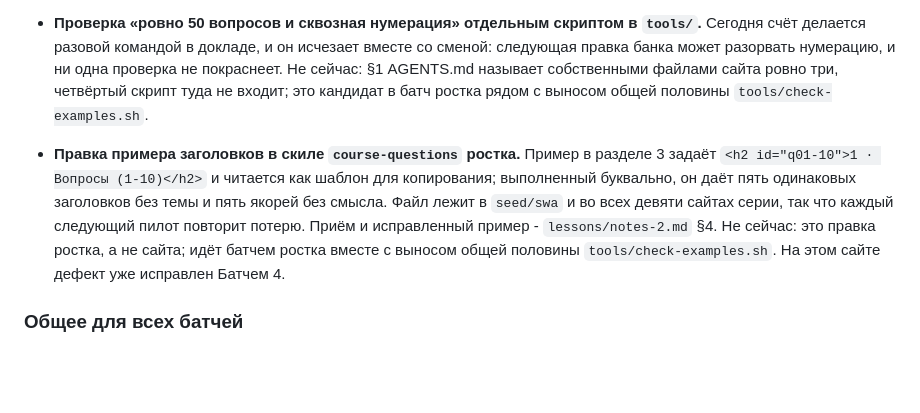
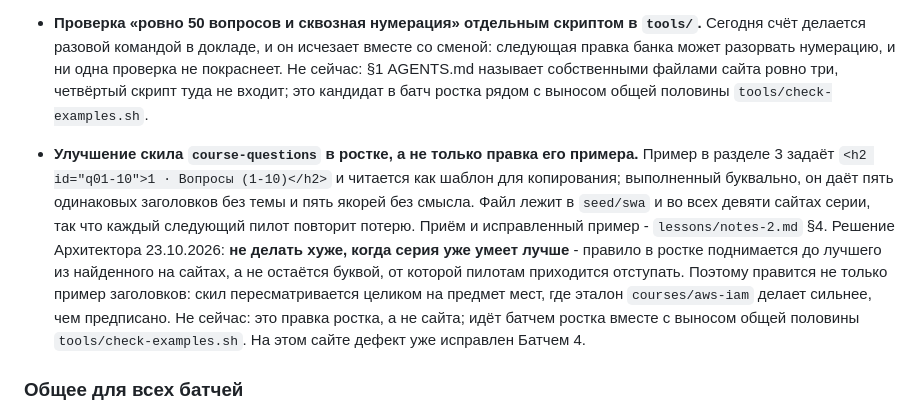
Before and after one commit to y-kolyada/aws-vpc, a Markdown page: lessons/backlog.md, the part around the change. GitHub-like rendering; blank space fills up the shorter version.

```diff
--- a/lessons/backlog.md
+++ b/lessons/backlog.md
@@ -43,7 +43,7 @@ Three fields and not one more. **"Why not now" matters most of the two others:**
 - **Карточки `.term` в главах 13-15.** Банки вопросов плотнее всех страниц сайта по числу понятий на абзац, и карточки дали бы читателю определение не отходя от вопроса. Не сейчас: пятьдесят раскрывающихся карточек на одной странице превращают чтение в мигание; в банках термины связаны обычными ссылками на словарь, и двусторонний договор `tools/check-terms.py` этим не нарушается.
 - **Проверка «ровно 50 вопросов и сквозная нумерация» отдельным скриптом в `tools/`.** Сегодня счёт делается разовой командой в докладе, и он исчезает вместе со сменой: следующая правка банка может разорвать нумерацию, и ни одна проверка не покраснеет. Не сейчас: §1 AGENTS.md называет собственными файлами сайта ровно три, четвёртый скрипт туда не входит; это кандидат в батч ростка рядом с выносом общей половины `tools/check-examples.sh`.
 
-- **Правка примера заголовков в скиле `course-questions` ростка.** Пример в разделе 3 задаёт `<h2 id="q01-10">1 · Вопросы (1-10)</h2>` и читается как шаблон для копирования; выполненный буквально, он даёт пять одинаковых заголовков без темы и пять якорей без смысла. Файл лежит в `seed/swa` и во всех девяти сайтах серии, так что каждый следующий пилот повторит потерю. Приём и исправленный пример - `lessons/notes-2.md` §4. Не сейчас: это правка ростка, а не сайта; идёт батчем ростка вместе с выносом общей половины `tools/check-examples.sh`. На этом сайте дефект уже исправлен Батчем 4.
+- **Улучшение скила `course-questions` в ростке, а не только правка его примера.** Пример в разделе 3 задаёт `<h2 id="q01-10">1 · Вопросы (1-10)</h2>` и читается как шаблон для копирования; выполненный буквально, он даёт пять одинаковых заголовков без темы и пять якорей без смысла. Файл лежит в `seed/swa` и во всех девяти сайтах серии, так что каждый следующий пилот повторит потерю. Приём и исправленный пример - `lessons/notes-2.md` §4. Решение Архитектора 23.10.2026: **не делать хуже, когда серия уже умеет лучше** - правило в ростке поднимается до лучшего из найденного на сайтах, а не остаётся буквой, от которой пилотам приходится отступать. Поэтому правится не только пример заголовков: скил пересматривается целиком на предмет мест, где эталон `courses/aws-iam` делает сильнее, чем предписано. Не сейчас: это правка ростка, а не сайта; идёт батчем ростка вместе с выносом общей половины `tools/check-examples.sh`. На этом сайте дефект уже исправлен Батчем 4.
 
 ### Общее для всех батчей
 
```
Also changed, not shown: lessons/record-4.md (+1 -1 lines).
